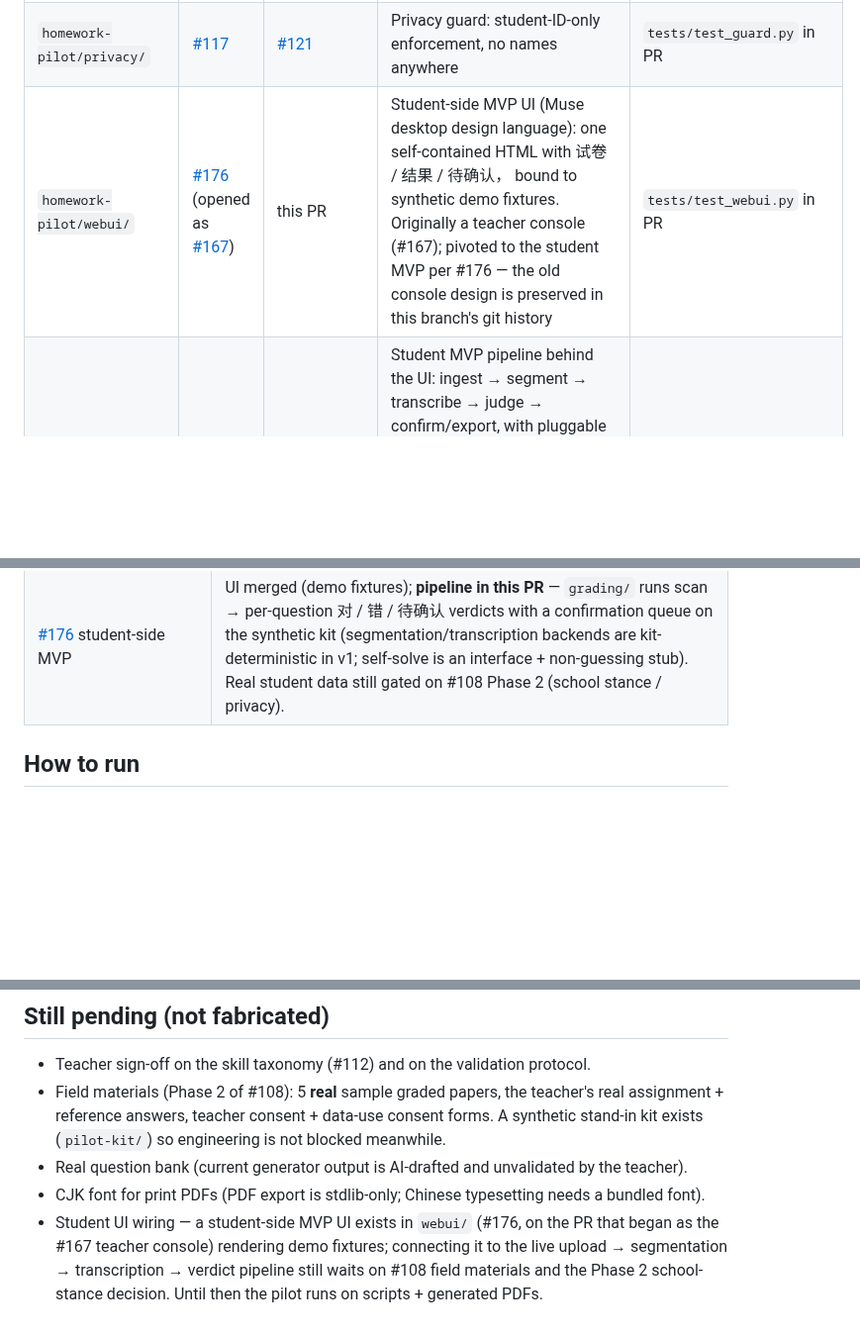
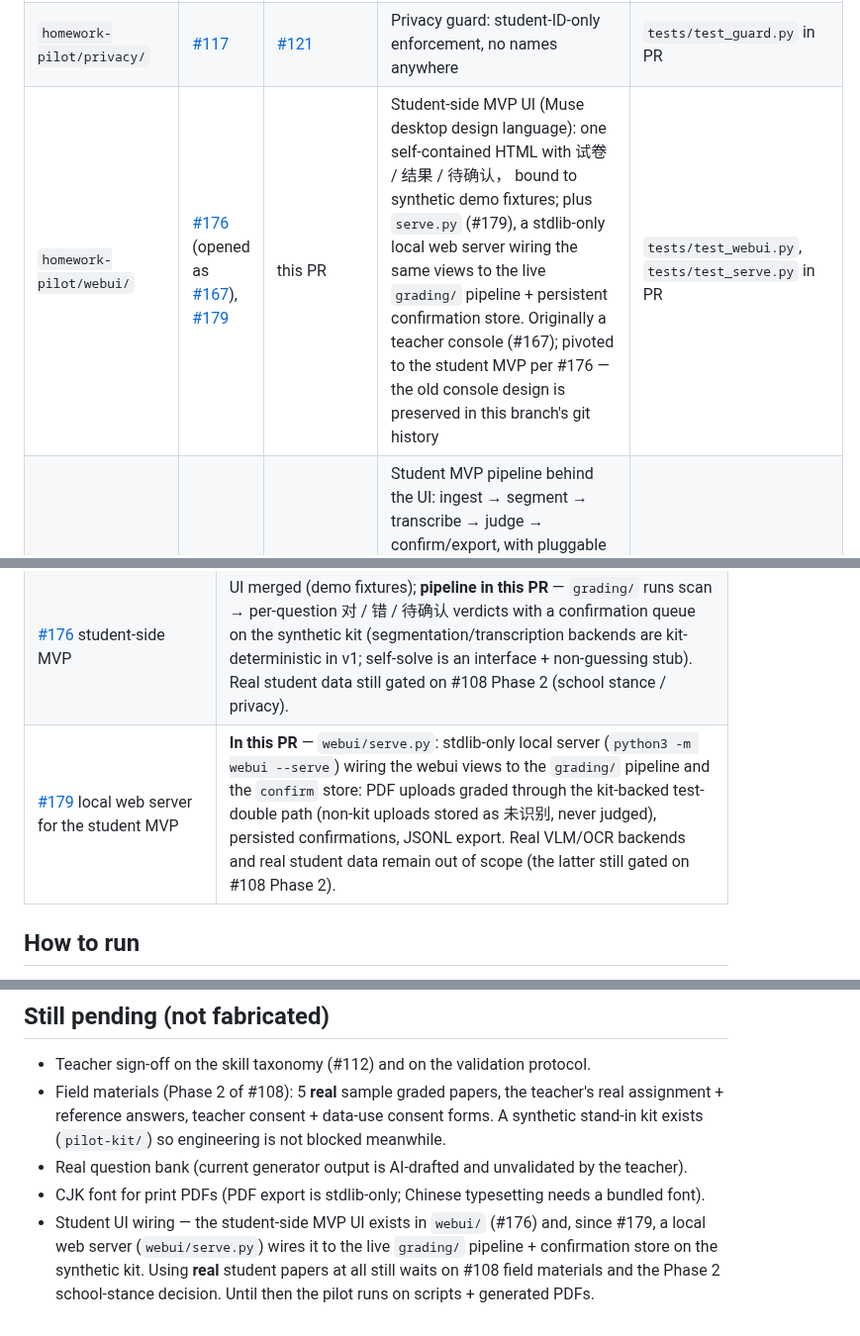
Before and after one commit to duochen13/openPaw, a Markdown page: homework-pilot/README.md, 3 parts joined by grey strips. Shown at 99% size. Drawn GitHub-style; blank space fills up the shorter version.

```diff
--- a/homework-pilot/README.md
+++ b/homework-pilot/README.md
@@ -40,7 +40,7 @@ so the design doc still lives under the misspelled folder.
 | `homework-pilot/assembly/` | [#113](https://github.com/duochen13/openPaw/issues/113) [#114](https://github.com/duochen13/openPaw/issues/114) | [#125](https://github.com/duochen13/openPaw/pull/125) | Personalized assembly rules engine (per-student 当前/薄弱点/复习 mix, teacher budget cap, 共同题） + AI question generation with pre-release validation | `tests/test_engine.py`, `test_generate.py`, `test_review_queue.py` in PR |
 | `homework-pilot/review/` | [#115](https://github.com/duochen13/openPaw/issues/115) | [#127](https://github.com/duochen13/openPaw/pull/127) | Teacher review workflow （审核： approve/reject/replace/adjust at shared-question level) + print-ready PDF export (student sheets + teacher key) | `tests/test_export.py`, `tests/test_review.py` in PR |
 | `homework-pilot/privacy/` | [#117](https://github.com/duochen13/openPaw/issues/117) | [#121](https://github.com/duochen13/openPaw/pull/121) | Privacy guard: student-ID-only enforcement, no names anywhere | `tests/test_guard.py` in PR |
-| `homework-pilot/webui/` | [#176](https://github.com/duochen13/openPaw/issues/176) (opened as [#167](https://github.com/duochen13/openPaw/issues/167)) | this PR | Student-side MVP UI (Muse desktop design language): one self-contained HTML with 试卷 / 结果 / 待确认， bound to synthetic demo fixtures. Originally a teacher console (#167); pivoted to the student MVP per #176 — the old console design is preserved in this branch's git history | `tests/test_webui.py` in PR |
+| `homework-pilot/webui/` | [#176](https://github.com/duochen13/openPaw/issues/176) (opened as [#167](https://github.com/duochen13/openPaw/issues/167)), [#179](https://github.com/duochen13/openPaw/issues/179) | this PR | Student-side MVP UI (Muse desktop design language): one self-contained HTML with 试卷 / 结果 / 待确认， bound to synthetic demo fixtures; plus `serve.py` (#179), a stdlib-only local web server wiring the same views to the live `grading/` pipeline + persistent confirmation store. Originally a teacher console (#167); pivoted to the student MVP per #176 — the old console design is preserved in this branch's git history | `tests/test_webui.py`, `tests/test_serve.py` in PR |
 | `homework-pilot/grading/` | [#176](https://github.com/duochen13/openPaw/issues/176) | this PR | Student MVP pipeline behind the UI: ingest → segment → transcribe → judge → confirm/export, with pluggable backends. Judge priority is strict — (1) red-pen marks, (2) answer-key comparison (determinate items only), (3) self-solve interface (v1 stub always declines) — and recognition reliability never enters a verdict. Output mirrors `webui.models` (see `grading/adapter.py`); confirmed items export as JSONL labeled examples | `tests/test_models.py`, `test_judge.py`, `test_pipeline.py`, `test_confirm.py`, `test_adapter.py` in PR |
 | `homework-pilot/docs/` | [#108](https://github.com/duochen13/openPaw/issues/108) [#116](https://github.com/duochen13/openPaw/issues/116) [#117](https://github.com/duochen13/openPaw/issues/117) | [#120](https://github.com/duochen13/openPaw/pull/120) (checklist), [#119](https://github.com/duochen13/openPaw/pull/119) (protocol + tracking sheet), [#121](https://github.com/duochen13/openPaw/pull/121) (governance doc) | Field-materials checklist, validation protocol + pilot tracking sheet, privacy-governance doc | n/a (docs) |
 | `homework-pilot/pilot-kit/` | [#108](https://github.com/duochen13/openPaw/issues/108) | this PR (Phase 1 kit) | Pilot starter kit (all **synthetic**): template assignment A-CH3-01 (questions + 参考答案 + 评分说明 + ingestion layout template), 5 rendered graded test papers with `AnswerRecord`/`EvidenceRecord` JSON, TEST weakest-skill judgments, template confirmation checklist (assumed answers marked) | `tests/test_pilot_kit.py` + `tools/run_end_to_end.py` (run from `pilot-kit/`) |
@@ -59,6 +59,7 @@ so the design doc still lives under the misspelled folder.
 | [#117](https://github.com/duochen13/openPaw/issues/117) privacy/governance | [#121](https://github.com/duochen13/openPaw/pull/121) open — governance doc + privacy guard. |
 | [#167](https://github.com/duochen13/openPaw/issues/167) teacher console UI | this PR — built as a teacher console, then **pivoted to the student-side MVP (#176)** on the same branch; see the #176 row. |
 | [#176](https://github.com/duochen13/openPaw/issues/176) student-side MVP | UI merged (demo fixtures); **pipeline in this PR** — `grading/` runs scan → per-question 对 / 错 / 待确认 verdicts with a confirmation queue on the synthetic kit (segmentation/transcription backends are kit-deterministic in v1; self-solve is an interface + non-guessing stub). Real student data still gated on #108 Phase 2 (school stance / privacy). |
+| [#179](https://github.com/duochen13/openPaw/issues/179) local web server for the student MVP | **In this PR** — `webui/serve.py`: stdlib-only local server (`python3 -m webui --serve`) wiring the webui views to the `grading/` pipeline and the `confirm` store: PDF uploads graded through the kit-backed test-double path (non-kit uploads stored as 未识别, never judged), persisted confirmations, JSONL export. Real VLM/OCR backends and real student data remain out of scope (the latter still gated on #108 Phase 2). |
 
 ## How to run
 
@@ -149,4 +165,4 @@ Student-ID-only: there is no name field anywhere in the repo. See `docs/privacy-
 - Field materials (Phase 2 of #108): 5 **real** sample graded papers, the teacher's real assignment + reference answers, teacher consent + data-use consent forms. A synthetic stand-in kit exists (`pilot-kit/`) so engineering is not blocked meanwhile.
 - Real question bank (current generator output is AI-drafted and unvalidated by the teacher).
 - CJK font for print PDFs (PDF export is stdlib-only; Chinese typesetting needs a bundled font).
-- Student UI wiring — a student-side MVP UI exists in `webui/` (#176, on the PR that began as the #167 teacher console) rendering demo fixtures; connecting it to the live upload → segmentation → transcription → verdict pipeline still waits on #108 field materials and the Phase 2 school-stance decision. Until then the pilot runs on scripts + generated PDFs.
+- Student UI wiring — the student-side MVP UI exists in `webui/` (#176) and, since #179, a local web server (`webui/serve.py`) wires it to the live `grading/` pipeline + confirmation store on the synthetic kit. Using **real** student papers at all still waits on #108 field materials and the Phase 2 school-stance decision. Until then the pilot runs on scripts + generated PDFs.
```
Also changed, not shown: other parts of homework-pilot/README.md (+17 -2 lines).
